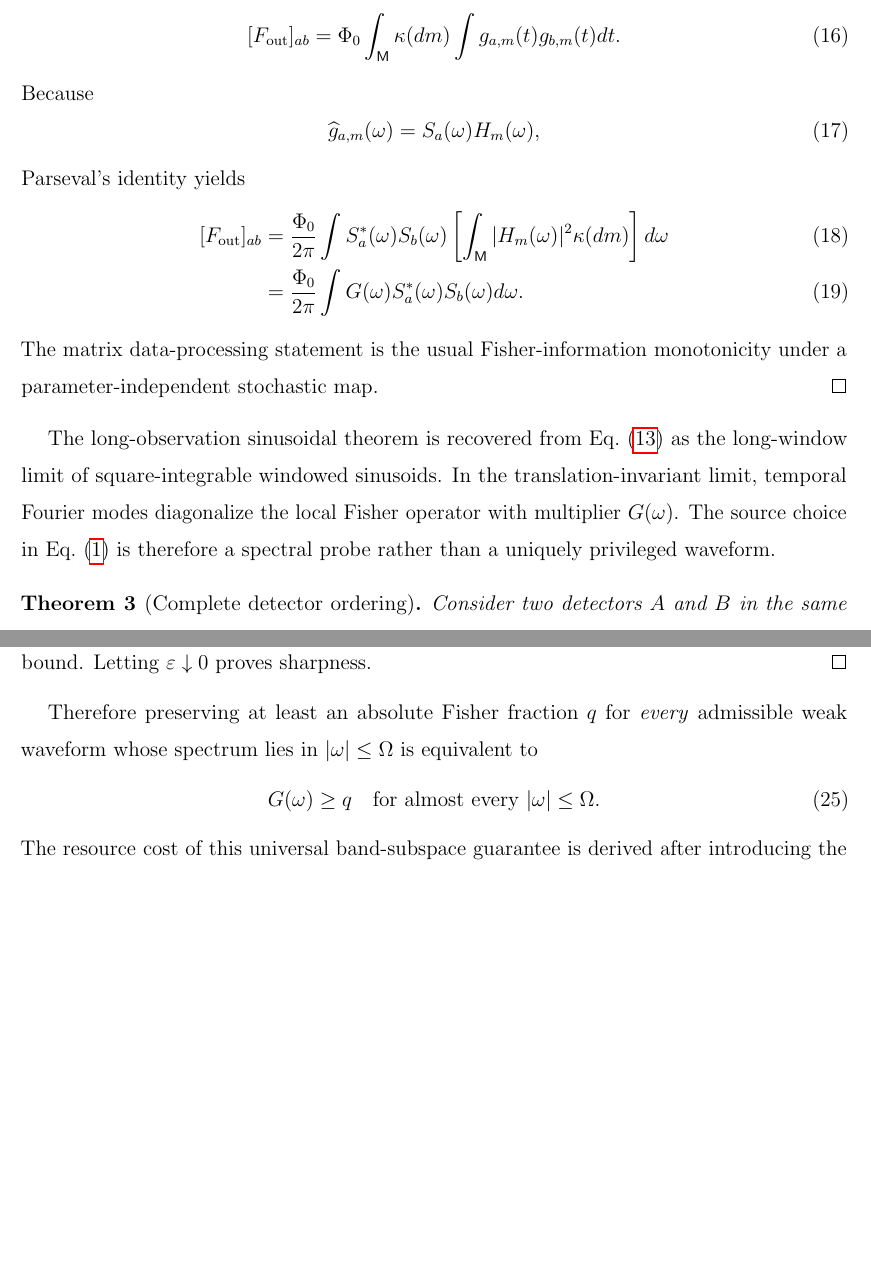
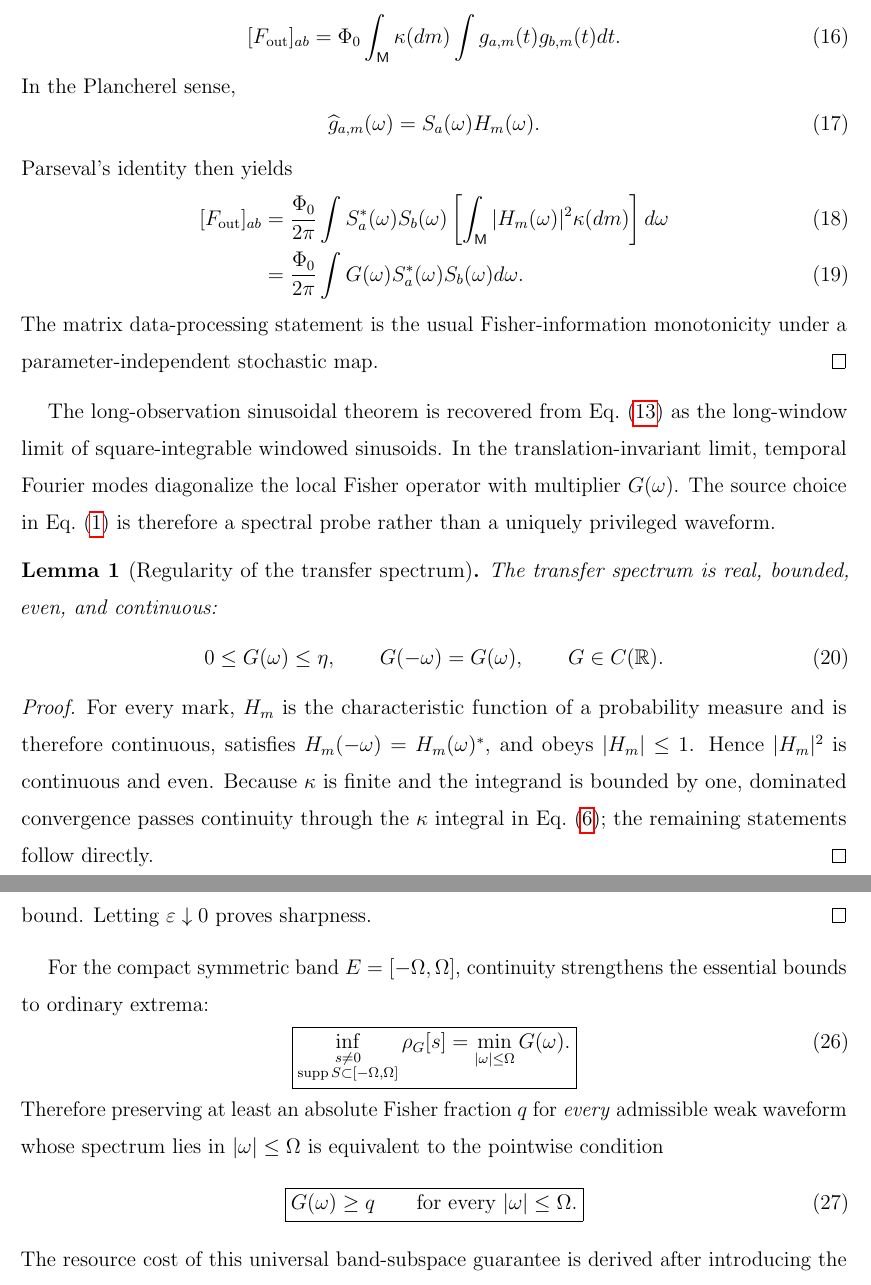
Before and after one commit to Kajin-0/The-Universal-Photodetection-Resource-Problem, a LaTeX paper (manuscript/event_resource_theorem_rev7.tex, which reads manuscript/section_waveform_operator_rev7.tex): two parts of pages 7 and 9 of 24, joined at a grey line, cut so that both start at the same text, the shorter picture padded with empty space. Compiled offline with pdfLaTeX.

Commit message:
Harden Rev7 waveform operator and pointwise Fisher ordering

```diff
--- a/manuscript/section_waveform_operator_rev7.tex
+++ b/manuscript/section_waveform_operator_rev7.tex
@@ -62,11 +62,11 @@ The Poisson Fisher matrix therefore gives
 =\Phi_0\int_{\M}\kappa(dm)
 \int g_{a,m}(t)g_{b,m}(t)dt.
 \end{equation}
-Because
+In the Plancherel sense,
 \begin{equation}
-\widehat g_{a,m}(\omega)=S_a(\omega)H_m(\omega),
+\widehat g_{a,m}(\omega)=S_a(\omega)H_m(\omega).
 \end{equation}
-Parseval's identity yields
+Parseval's identity then yields
 \begin{align}
 [F_{\rm out}]_{ab}
 &=\frac{\Phi_0}{2\pi}
@@ -80,4 +80,18 @@ The matrix data-processing statement is the usual Fisher-information monotonicit
 
 The long-observation sinusoidal theorem is recovered from Eq.~\eqref{eq:waveformFI} as the long-window limit of square-integrable windowed sinusoids. In the translation-invariant limit, temporal Fourier modes diagonalize the local Fisher operator with multiplier $G(\omega)$. The source choice in Eq.~\eqref{eq:source} is therefore a spectral probe rather than a uniquely privileged waveform.
 
-\begin{theorem}[Complete detector ordering]
+\begin{lemma}[Regularity of the transfer spectrum]
+The transfer spectrum is real, bounded, even, and continuous:
+\begin{equation}
+0\le G(\omega)\le\eta,
+\qquad
+G(-\omega)=G(\omega),
+\qquad
+G\in C(\mathbb R).
+\label{eq:Gregularity}
+\end{equation}
+\end{lemma}
+
+\begin{proof}
+For every mark, $H_m$ is the characteristic function of a probability measure and is therefore continuous, satisfies $H_m(-\omega)=H_m(\omega)^*$, and obeys $|H_m|\le1$. Hence $|H_m|^2$ is continuous and even. Because $\kappa$ is finite and the integrand is bounded by one, dominated convergence passes continuity through the $\kappa$ integral in Eq.~\eqref{eq:G}; the remaining statements follow directly.
+\end{proof}
@@ -137,10 +153,20 @@ Moreover, the infimum and supremum of $\rho_G[s]$ over admissible nonzero pertur
 Equation~\eqref{eq:RayleighG} is the Rayleigh quotient of the multiplication operator by $G$. The inequalities follow immediately because $|S|^2/\int|S|^2$ is a probability density on frequency. Let $g_-$ and $g_+$ denote the essential infimum and supremum on $E$. For every $\varepsilon>0$, the sets where $G<g_-+\varepsilon$ and $G>g_+-\varepsilon$ have positive measure. Intersect either set with a sufficiently large symmetric finite interval and symmetrize it; because $G$ is even, this produces a symmetric finite-measure subset of positive measure. Taking $S$ to be the real even indicator of that subset gives $S\in L^1\cap L^2$, so its inverse Fourier transform is real, bounded, and square-integrable. The resulting Rayleigh quotient lies within $\varepsilon$ of the corresponding essential bound. Letting $\varepsilon\downarrow0$ proves sharpness.
 \end{proof}
 
-Therefore preserving at least an absolute Fisher fraction $q$ for \emph{every} admissible weak waveform whose spectrum lies in $|\omega|\le\Omega$ is equivalent to
+For the compact symmetric band $E=[-\Omega,\Omega]$, continuity strengthens the essential bounds to ordinary extrema:
 \begin{equation}
+\boxed{
+\inf_{\substack{s\ne0\\ \operatorname{supp}S\subset[-\Omega,\Omega]}}
+\rho_G[s]
+=
+\min_{|\omega|\le\Omega}G(\omega).}
+\label{eq:bandMinimum}
+\end{equation}
+Therefore preserving at least an absolute Fisher fraction $q$ for \emph{every} admissible weak waveform whose spectrum lies in $|\omega|\le\Omega$ is equivalent to the pointwise condition
+\begin{equation}
+\boxed{
 G(\omega)\ge q
-\quad\text{for almost every }|\omega|\le\Omega.
+\qquad\text{for every }|\omega|\le\Omega.}
 \label{eq:universalBandCondition}
 \end{equation}
 The resource cost of this universal band-subspace guarantee is derived after introducing the integrated timing spectrum below.
```
Also changed, not shown: manuscript/section_waveform_operator_rev7.tex (22 more changed lines).
